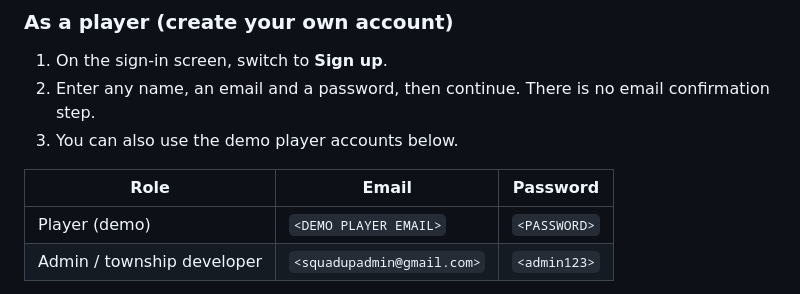
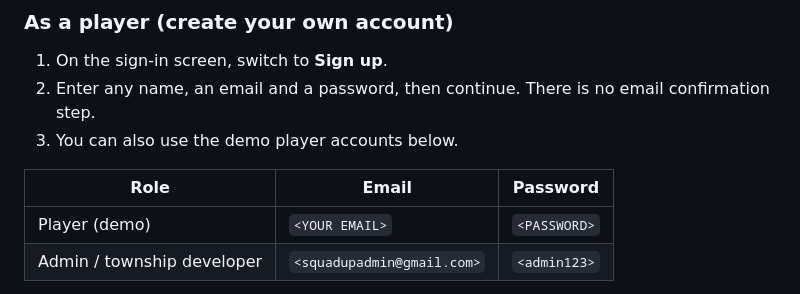
Before and after one commit to FkzAan/SquadUp, a Markdown page: README.md, the part around one of its changes. Drawn GitHub-style.

```diff
--- a/README.md
+++ b/README.md
@@ -64,7 +64,7 @@ npx expo start --tunnel
 
 | Role | Email | Password |
 |---|---|---|
-| Player (demo) | `<DEMO PLAYER EMAIL>` | `<PASSWORD>` |
+| Player (demo) | `<YOUR EMAIL>` | `<PASSWORD>` |
 | Admin / township developer | `<squadupadmin@gmail.com>` | `<admin123>` |
 
 Admin access is decided by the database, not by the email address. The admin account opens the **Admin Dashboard** automatically after sign-in. All other accounts open the player app.
```
Also changed, not shown: other parts of README.md (+1 -1 lines).
